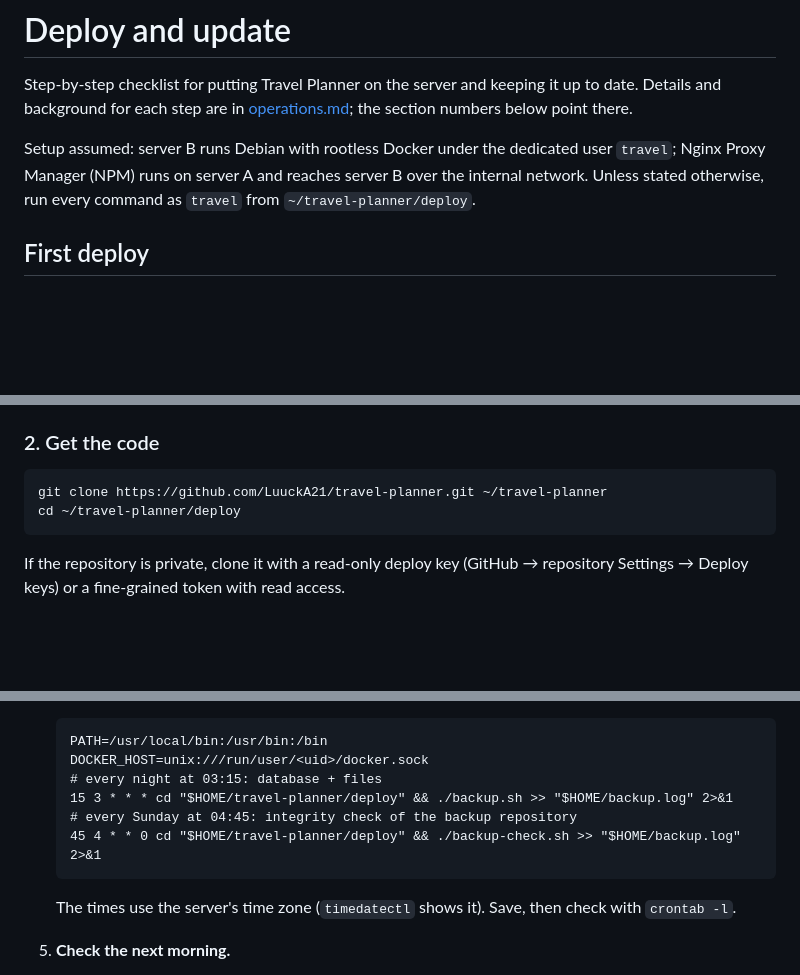
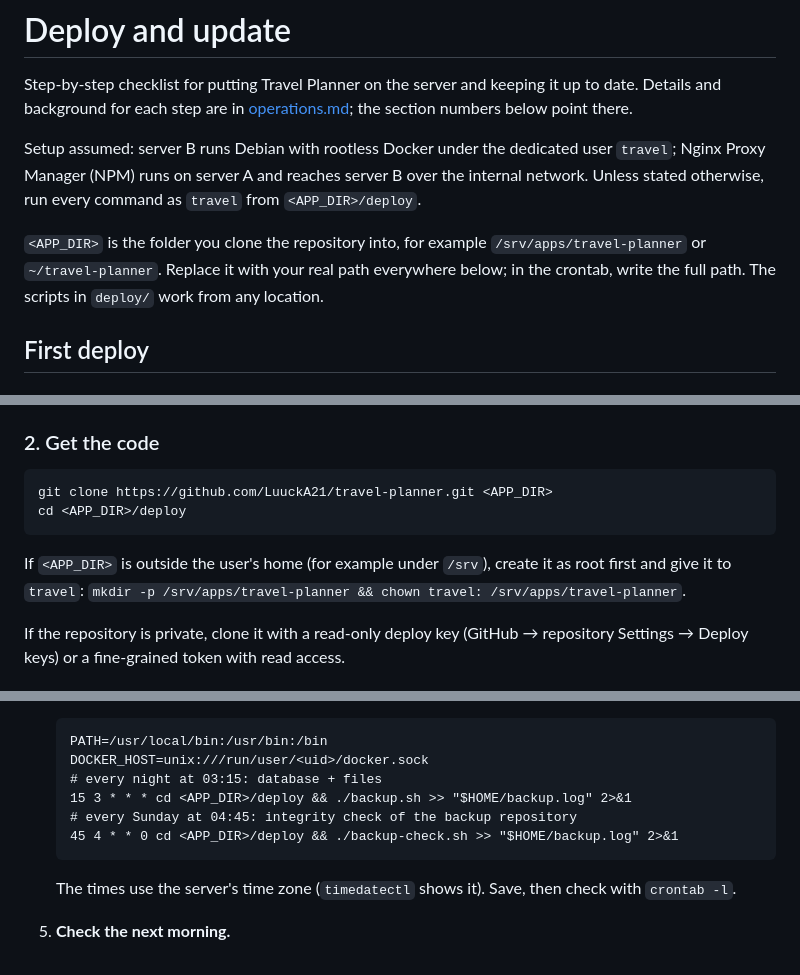
Before and after one commit to LuuckA21/travel-planner, a Markdown page: docs/deploy.md, 3 parts joined by grey strips. Rendered like a GitHub page; blank space fills up the shorter version.

Commit message:
docs: install-path independent guides (#10)
Claude-Session: https://claude.ai/code/session_01NrjNe2eJUcdUjUVz9M5Lnn

Co-authored-by: Claude <noreply@anthropic.com>

````diff
--- a/docs/deploy.md
+++ b/docs/deploy.md
@@ -2,7 +2,9 @@
 
 Step-by-step checklist for putting Travel Planner on the server and keeping it up to date. Details and background for each step are in [operations.md](operations.md); the section numbers below point there.
 
-Setup assumed: server B runs Debian with rootless Docker under the dedicated user `travel`; Nginx Proxy Manager (NPM) runs on server A and reaches server B over the internal network. Unless stated otherwise, run every command as `travel` from `~/travel-planner/deploy`.
+Setup assumed: server B runs Debian with rootless Docker under the dedicated user `travel`; Nginx Proxy Manager (NPM) runs on server A and reaches server B over the internal network. Unless stated otherwise, run every command as `travel` from `<APP_DIR>/deploy`.
+
+`<APP_DIR>` is the folder you clone the repository into, for example `/srv/apps/travel-planner` or `~/travel-planner`. Replace it with your real path everywhere below; in the crontab, write the full path. The scripts in `deploy/` work from any location.
 
 ## First deploy
 
@@ -21,9 +23,11 @@ Then, as `travel`, install rootless Docker (`dockerd-rootless-setuptool.sh insta
 ### 2. Get the code
 
 ```bash
-git clone https://github.com/LuuckA21/travel-planner.git ~/travel-planner
-cd ~/travel-planner/deploy
+git clone https://github.com/LuuckA21/travel-planner.git <APP_DIR>
+cd <APP_DIR>/deploy
 ```
+
+If `<APP_DIR>` is outside the user's home (for example under `/srv`), create it as root first and give it to `travel`: `mkdir -p /srv/apps/travel-planner && chown travel: /srv/apps/travel-planner`.
 
 If the repository is private, clone it with a read-only deploy key (GitHub → repository Settings → Deploy keys) or a fine-grained token with read access.
 
@@ -125,9 +129,9 @@ Run all of this as `travel`.
    PATH=/usr/local/bin:/usr/bin:/bin
    DOCKER_HOST=unix:///run/user/<uid>/docker.sock
    # every night at 03:15: database + files
-   15 3 * * * cd "$HOME/travel-planner/deploy" && ./backup.sh >> "$HOME/backup.log" 2>&1
+   15 3 * * * cd <APP_DIR>/deploy && ./backup.sh >> "$HOME/backup.log" 2>&1
    # every Sunday at 04:45: integrity check of the backup repository
-   45 4 * * 0 cd "$HOME/travel-planner/deploy" && ./backup-check.sh >> "$HOME/backup.log" 2>&1
+   45 4 * * 0 cd <APP_DIR>/deploy && ./backup-check.sh >> "$HOME/backup.log" 2>&1
    ```
 
    The times use the server's time zone (`timedatectl` shows it). Save, then check with `crontab -l`.
````
Also changed, not shown: other parts of docs/deploy.md (+4 -4 lines), docs/operations.md (+6 -6 lines).
